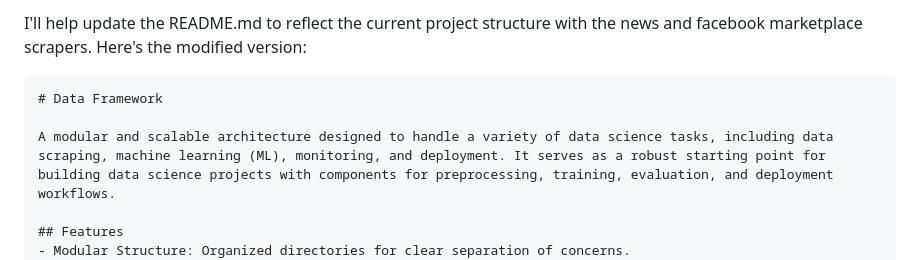
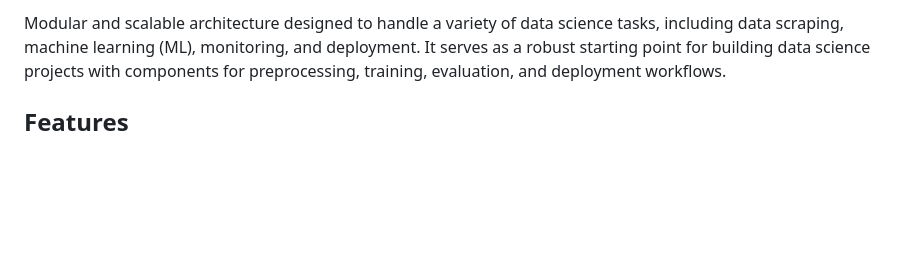
Before and after one commit to lonestarcode/data-framework, a Markdown page: README.md, the part around the change. GitHub-like rendering; blank space fills up the shorter version.

````diff
--- a/README.md
+++ b/README.md
@@ -1,9 +1,4 @@
-I'll help update the README.md to reflect the current project structure with the news and facebook marketplace scrapers. Here's the modified version:
-
-```markdown:README.md
-# Data Framework
-
-A modular and scalable architecture designed to handle a variety of data science tasks, including data scraping, machine learning (ML), monitoring, and deployment. It serves as a robust starting point for building data science projects with components for preprocessing, training, evaluation, and deployment workflows.
+Modular and scalable architecture designed to handle a variety of data science tasks, including data scraping, machine learning (ML), monitoring, and deployment. It serves as a robust starting point for building data science projects with components for preprocessing, training, evaluation, and deployment workflows.
 
 ## Features
 - Modular Structure: Organized directories for clear separation of concerns.
````
